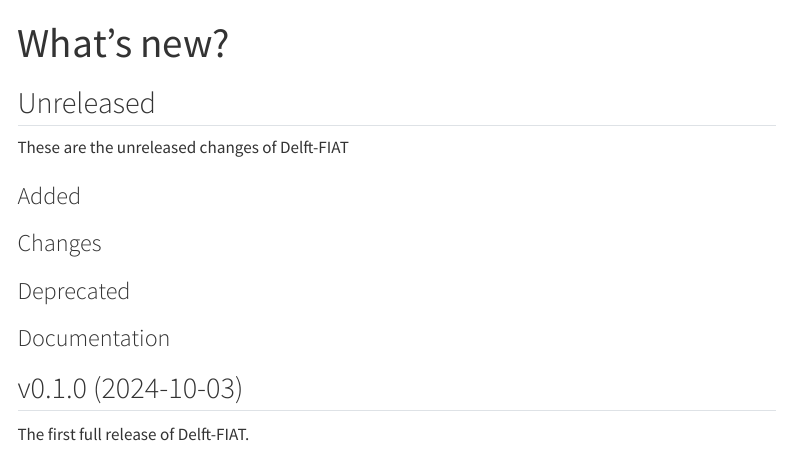
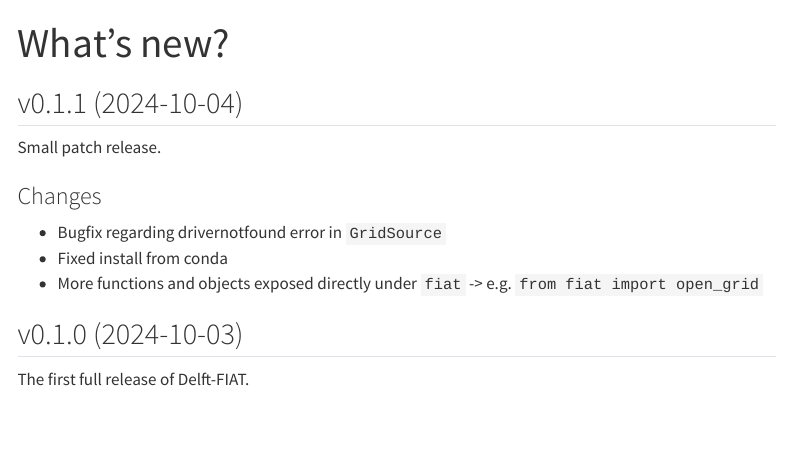
Before and after one commit to a-cunningham1/Delft-FIAT, a Quarto document (docs/changelog.qmd): the page in a window 1100 px wide, from its top. Rendered offline with R 4.5, knitr and Pandoc in place of Quarto, with nearby package versions; menus at the side of the page are left out.

Commit message:
Release update (#132)
* Release update

* Expose a little more in main __init__

```diff
--- a/docs/changelog.qmd
+++ b/docs/changelog.qmd
@@ -2,16 +2,13 @@
 title: "What's new?"
 ---
 
-## Unreleased
-These are the unreleased changes of Delft-FIAT
-
-### Added
+## v0.1.1 (2024-10-04)
+Small patch release.
 
 ### Changes
-
-### Deprecated
-
-### Documentation
+- Bugfix regarding drivernotfound error in `GridSource`
+- Fixed install from conda
+- More functions and objects exposed directly under `fiat` -> e.g. `from fiat import open_grid`
 
 ## v0.1.0 (2024-10-03)
 The first full release of Delft-FIAT.
```
Also changed, not shown: src/fiat/__init__.py (+2 -6 lines), src/fiat/io.py (+1 -1 lines), src/fiat/version.py (+1 -1 lines).
